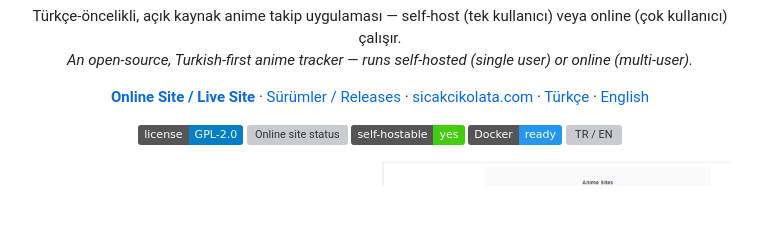
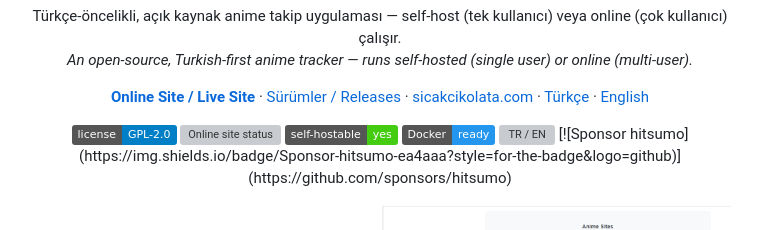
Before and after one commit to hitsumo/animetracker, a Markdown page: README.md, the part around the change. Drawn GitHub-style; badges without logos; blank space fills up the shorter version; grey boxes are pictures that could not be loaded.

```diff
--- a/README.md
+++ b/README.md
@@ -25,6 +25,7 @@
   <img src="https://img.shields.io/badge/self--hostable-yes-success.svg" alt="Self-hostable">
   <img src="https://img.shields.io/badge/Docker-ready-2496ED.svg" alt="Docker ready">
   <img src="https://img.shields.io/badge/i18n-TR%20%2F%20EN-orange.svg" alt="TR / EN">
+[![Sponsor hitsumo](https://img.shields.io/badge/Sponsor-hitsumo-ea4aaa?style=for-the-badge&logo=github)](https://github.com/sponsors/hitsumo)
 </p>
 
 <!-- Ekran goruntuleri / Screenshots: docs/screenshots/ altina koy -->
```
